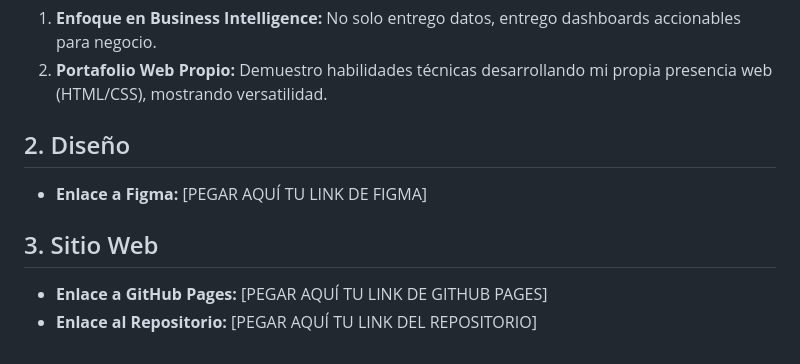
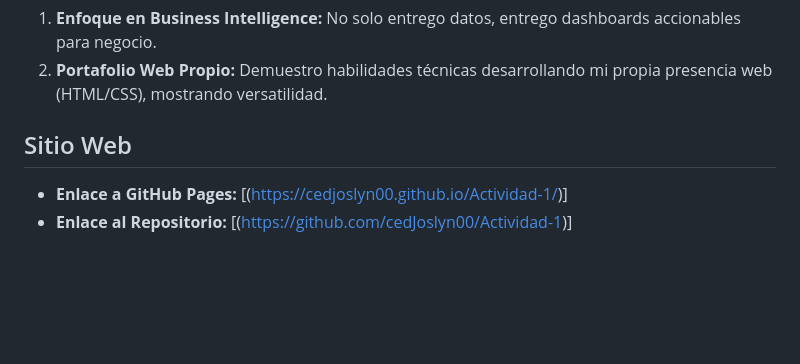
Before and after one commit to cedJoslyn00/Actividad-1, a Markdown page: README.md, the part around the change. Rendered like a GitHub page; blank space fills up the shorter version.

```diff
--- a/README.md
+++ b/README.md
@@ -64,9 +64,6 @@ Analista de Datos enfocado en transformar datos crudos en decisiones de negocio
 1. **Enfoque en Business Intelligence:** No solo entrego datos, entrego dashboards accionables para negocio.
 2. **Portafolio Web Propio:** Demuestro habilidades técnicas desarrollando mi propia presencia web (HTML/CSS), mostrando versatilidad.
 
-## 2. Diseño
-- **Enlace a Figma:** [PEGAR AQUÍ TU LINK DE FIGMA]
-
-## 3. Sitio Web
-- **Enlace a GitHub Pages:** [PEGAR AQUÍ TU LINK DE GITHUB PAGES]
-- **Enlace al Repositorio:** [PEGAR AQUÍ TU LINK DEL REPOSITORIO]
+## Sitio Web
+- **Enlace a GitHub Pages:** [(https://cedjoslyn00.github.io/Actividad-1/)]
+- **Enlace al Repositorio:** [(https://github.com/cedJoslyn00/Actividad-1)]
```
